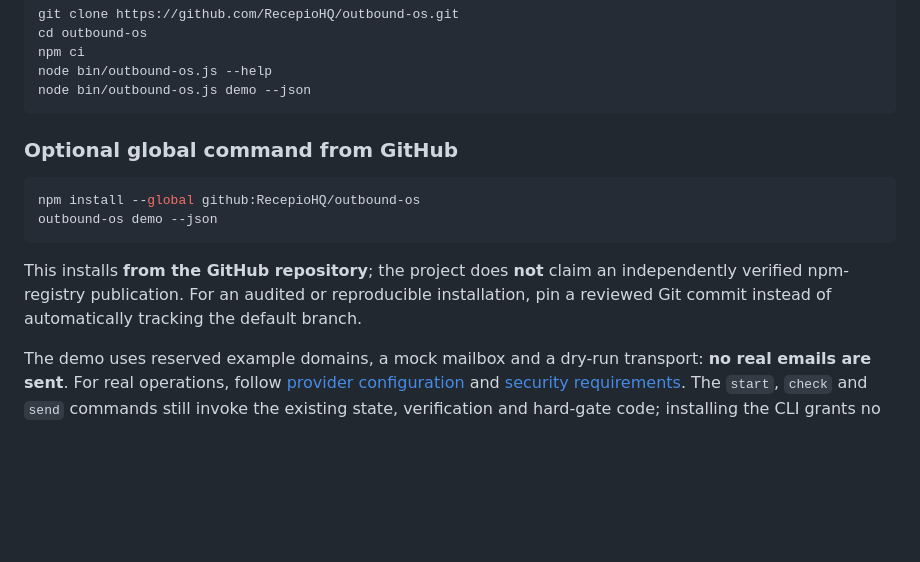
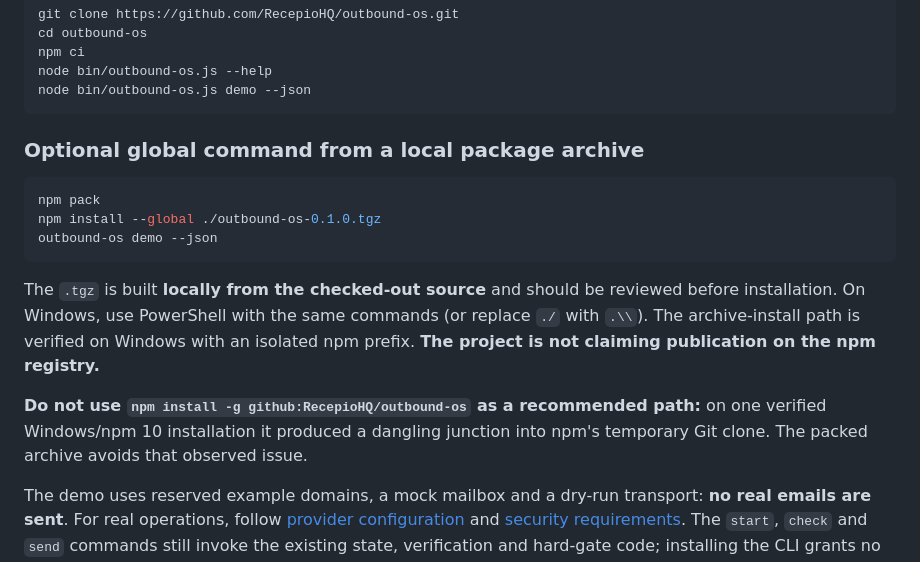
Before and after one commit to RecepioHQ/outbound-os, a Markdown page: README.md, the part around the change. Rendered like a GitHub page; blank space fills up the shorter version.

Commit message:
docs: recommend verified archive install; warn against broken git-global path

````diff
--- a/README.md
+++ b/README.md
@@ -45,14 +45,17 @@ node bin/outbound-os.js --help
 node bin/outbound-os.js demo --json
 ```
 
-### Optional global command from GitHub
+### Optional global command from a local package archive
 
 ```bash
-npm install --global github:RecepioHQ/outbound-os
+npm pack
+npm install --global ./outbound-os-0.1.0.tgz
 outbound-os demo --json
 ```
 
-This installs **from the GitHub repository**; the project does **not** claim an independently verified npm-registry publication. For an audited or reproducible installation, pin a reviewed Git commit instead of automatically tracking the default branch.
+The `.tgz` is built **locally from the checked-out source** and should be reviewed before installation. On Windows, use PowerShell with the same commands (or replace `./` with `.\\`). The archive-install path is verified on Windows with an isolated npm prefix. **The project is not claiming publication on the npm registry.**
+
+**Do not use `npm install -g github:RecepioHQ/outbound-os` as a recommended path:** on one verified Windows/npm 10 installation it produced a dangling junction into npm's temporary Git clone. The packed archive avoids that observed issue.
 
 The demo uses reserved example domains, a mock mailbox and a dry-run transport: **no real emails are sent**. For real operations, follow [provider configuration](docs/provider-adapters.md) and [security requirements](SECURITY.md). The `start`, `check` and `send` commands still invoke the existing state, verification and hard-gate code; installing the CLI grants no permission to bypass them.
 
````
